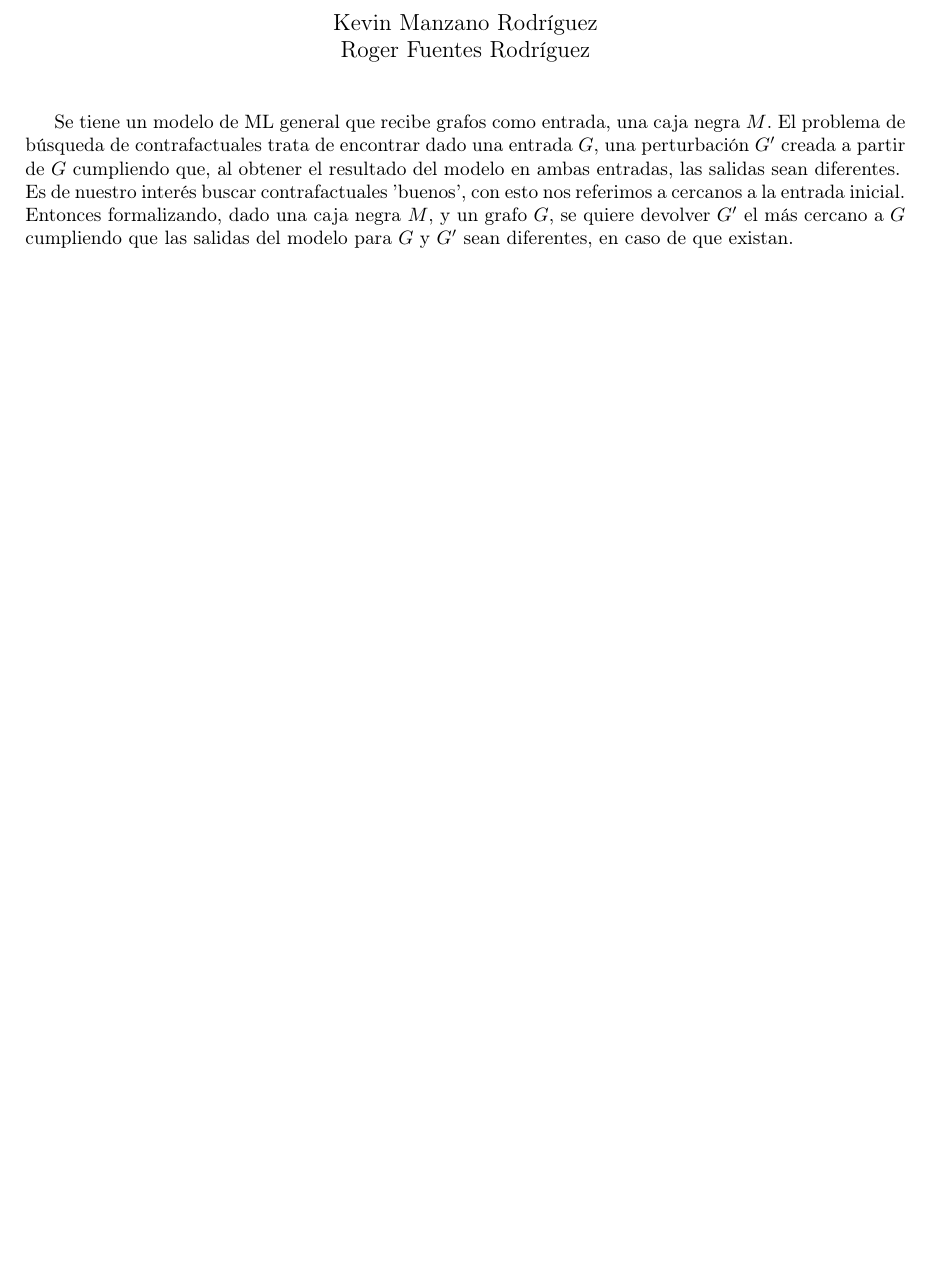
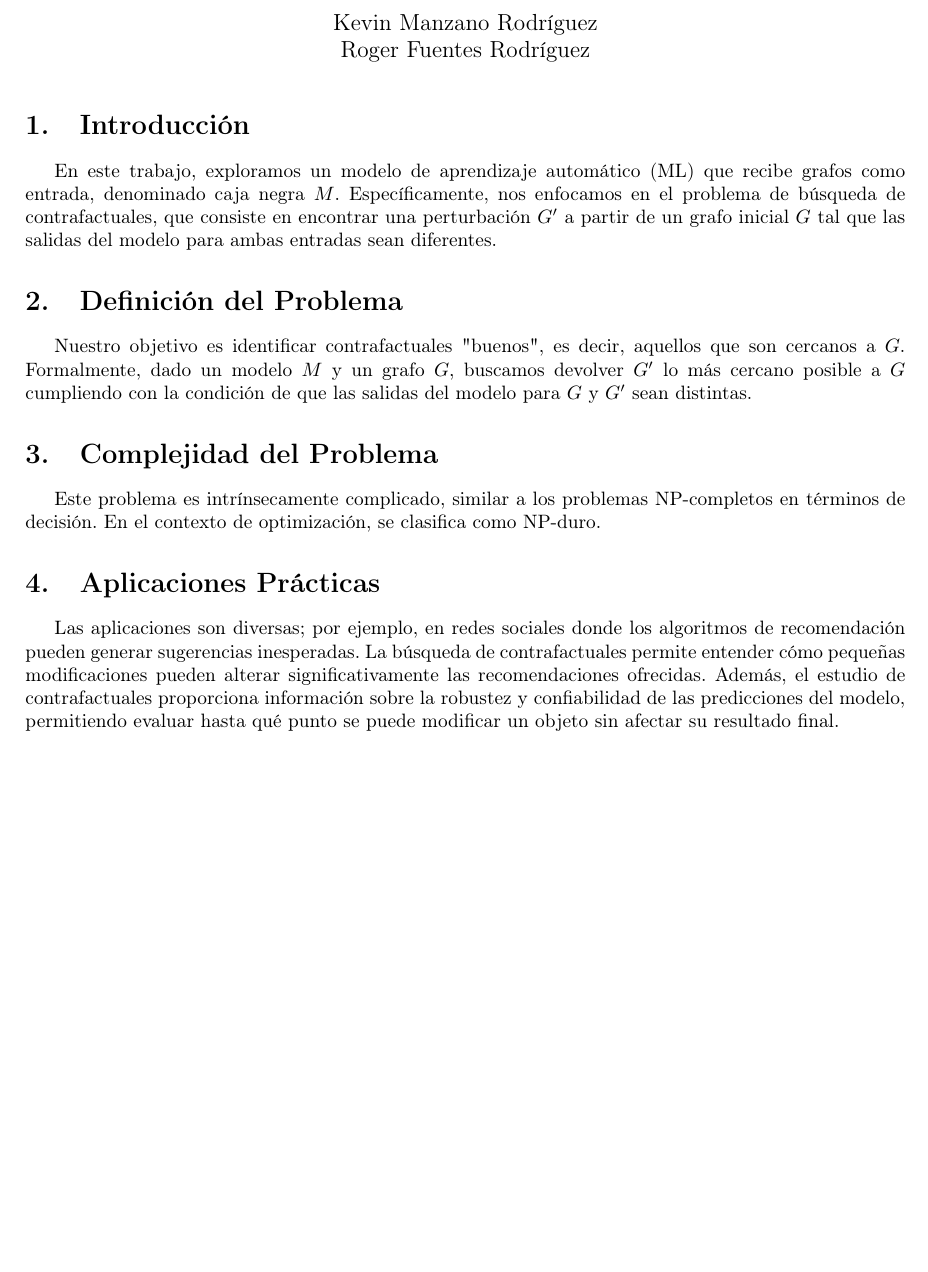
Before and after one commit to Manzano46/DAA, a LaTeX document (Final Project/Description.tex): part of the page, cut so that both start at the same text, the shorter picture padded with empty space. Compiled offline with pdfLaTeX.

Commit message:
improving description

```diff
--- a/Final Project/Description.tex
+++ b/Final Project/Description.tex
@@ -18,9 +18,16 @@
 
 \maketitle
 
-Se tiene un modelo de ML general que recibe grafos como entrada, una caja negra $M$. El problema de b\'usqueda
-de contrafactuales trata de encontrar dado una entrada $G$, una perturbaci\'on $G'$ creada a partir de $G$ cumpliendo que, al obtener el resultado del modelo en ambas entradas, las salidas sean diferentes.
-\\
-Es de nuestro inter\'es buscar contrafactuales 'buenos', con esto nos referimos a cercanos a la entrada inicial. Entonces formalizando, dado una caja negra $M$, y un grafo $G$, se quiere devolver $G'$ el m\'as cercano a $G$ cumpliendo que las salidas del modelo para $G$ y $G'$ sean diferentes, en caso de que existan.
+\section{Introducción}
+En este trabajo, exploramos un modelo de aprendizaje automático (ML) que recibe grafos como entrada, denominado caja negra \(M\). Específicamente, nos enfocamos en el problema de búsqueda de contrafactuales, que consiste en encontrar una perturbación \(G'\) a partir de un grafo inicial \(G\) tal que las salidas del modelo para ambas entradas sean diferentes.
+
+\section{Definición del Problema}
+Nuestro objetivo es identificar contrafactuales "buenos", es decir, aquellos que son cercanos a \(G\). Formalmente, dado un modelo \(M\) y un grafo \(G\), buscamos devolver \(G'\) lo más cercano posible a \(G\) cumpliendo con la condición de que las salidas del modelo para \(G\) y \(G'\) sean distintas.
+
+\section{Complejidad del Problema}
+Este problema es intrínsecamente complicado, similar a los problemas NP-completos en términos de decisión. En el contexto de optimización, se clasifica como NP-duro.
+
+\section{Aplicaciones Prácticas}
+Las aplicaciones son diversas; por ejemplo, en redes sociales donde los algoritmos de recomendación pueden generar sugerencias inesperadas. La búsqueda de contrafactuales permite entender cómo pequeñas modificaciones pueden alterar significativamente las recomendaciones ofrecidas. Además, el estudio de contrafactuales proporciona información sobre la robustez y confiabilidad de las predicciones del modelo, permitiendo evaluar hasta qué punto se puede modificar un objeto sin afectar su resultado final.
 
 \end{document} $
```
Also changed, not shown: Final Project/Description.pdf.
